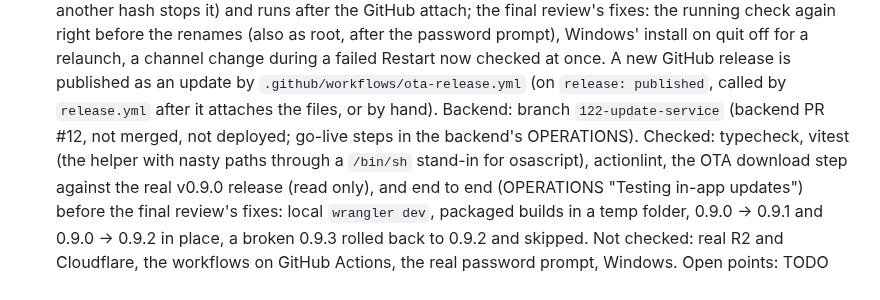
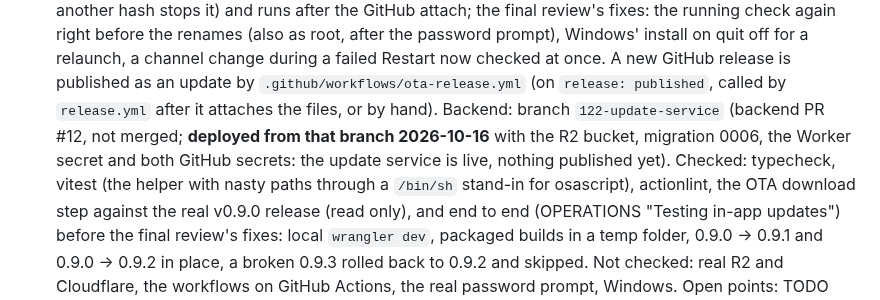
Before and after one commit to amntoppo/MasterDeck-Terminal, a Markdown page: CLAUDE.md, the part around the change. GitHub-like rendering.

```diff
--- a/CLAUDE.md
+++ b/CLAUDE.md
@@ -425,7 +425,9 @@ buttons; it does not go through macOS window drag regions.
   relaunch, a channel change during a failed Restart now checked at once. A new GitHub release is
   published as an update by `.github/workflows/ota-release.yml` (on `release: published`, called by
   `release.yml` after it attaches the files, or by hand). Backend: branch `122-update-service`
-  (backend PR #12, not merged, not deployed; go-live steps in the backend's OPERATIONS). Checked: typecheck, vitest (the helper with nasty paths
+  (backend PR #12, not merged; **deployed from that branch 2026-10-16** with the R2 bucket,
+  migration 0006, the Worker secret and both GitHub secrets: the update service is live, nothing
+  published yet). Checked: typecheck, vitest (the helper with nasty paths
   through a `/bin/sh` stand-in for osascript), actionlint, the OTA download step against the real
   v0.9.0 release (read only), and end to end (OPERATIONS "Testing in-app updates") before the final
   review's fixes: local `wrangler dev`, packaged builds in a temp folder, 0.9.0 → 0.9.1 and 0.9.0 →
```
Also changed, not shown: docs/TODO.md (+8 -7 lines).
